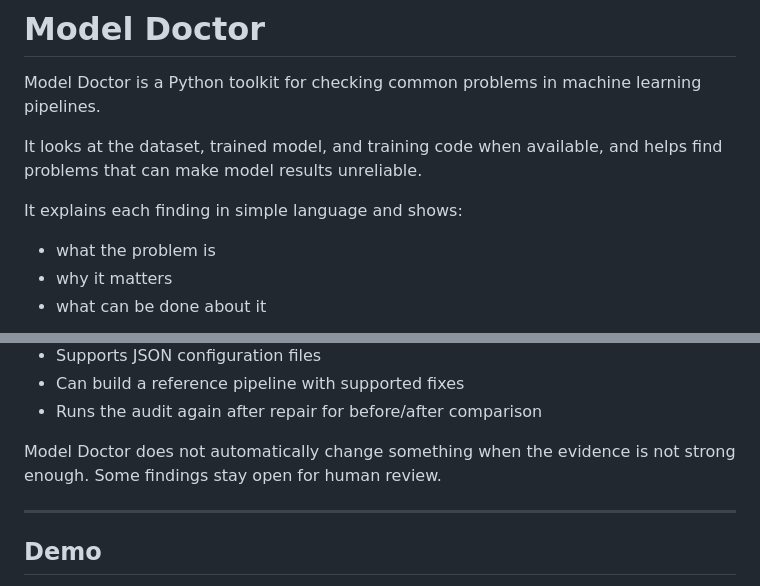
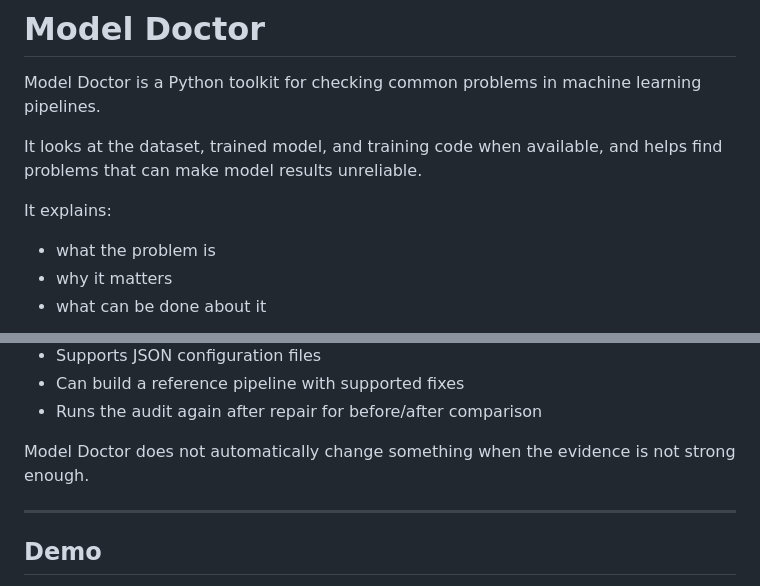
Before and after one commit to manishanagda1997-debug/model-doctor, a Markdown page: README.md, 2 parts joined by grey strips. GitHub-like rendering.

Commit message:
Update README for clearer explanation of Model Doctor
Clarify explanation of findings and remove redundant text.

```diff
--- a/README.md
+++ b/README.md
@@ -4,7 +4,7 @@ Model Doctor is a Python toolkit for checking common problems in machine learnin
 
 It looks at the dataset, trained model, and training code when available, and helps find problems that can make model results unreliable.
 
-It explains each finding in simple language and shows:
+It explains:
 
 - what the problem is
 - why it matters
@@ -57,7 +57,7 @@ Some examples include:
 - Can build a reference pipeline with supported fixes
 - Runs the audit again after repair for before/after comparison
 
-Model Doctor does not automatically change something when the evidence is not strong enough. Some findings stay open for human review.
+Model Doctor does not automatically change something when the evidence is not strong enough.
 
 ---
 
```
